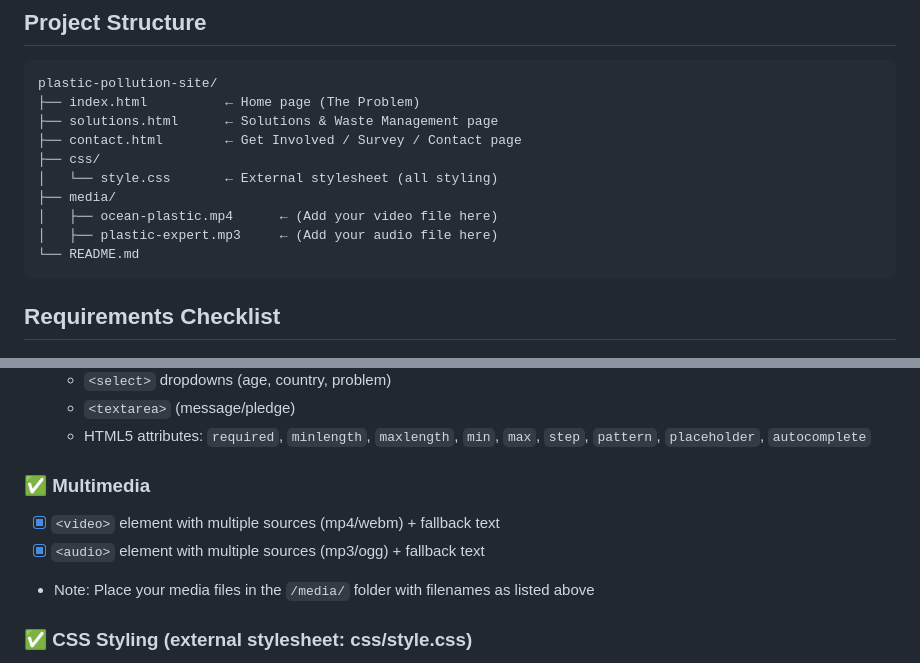
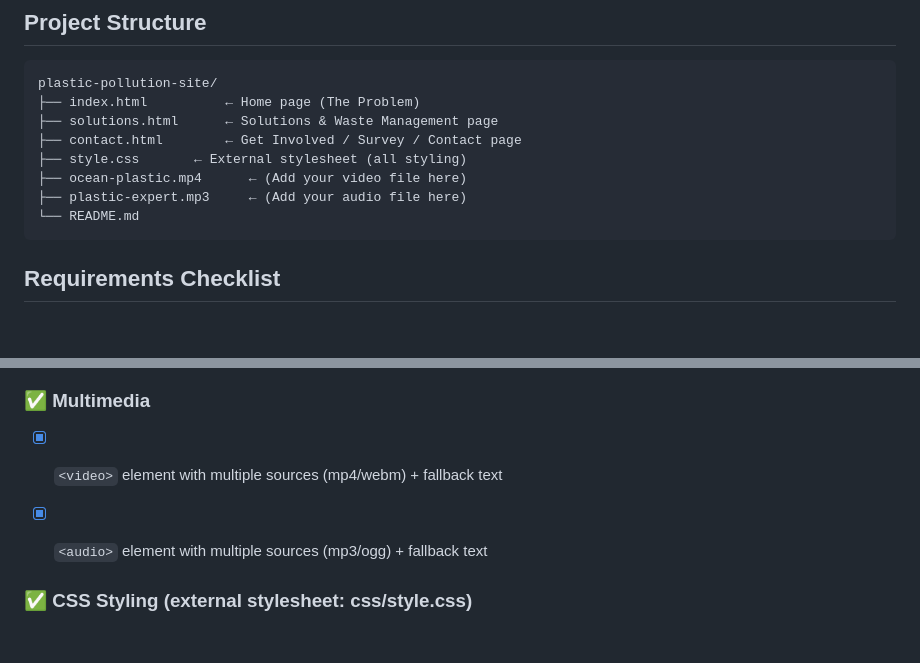
Before and after one commit to prince1425/Plastic-Pollution-Waste-Management-Website, a Markdown page: README.md, 2 parts joined by grey strips. Rendered like a GitHub page; blank space fills up the shorter version.

Commit message:
Revise README to reflect new file structure
Updated file structure in README and removed media folder reference.

````diff
--- a/README.md
+++ b/README.md
@@ -9,11 +9,9 @@ plastic-pollution-site/
 ├── index.html          ← Home page (The Problem)
 ├── solutions.html      ← Solutions & Waste Management page
 ├── contact.html        ← Get Involved / Survey / Contact page
-├── css/
-│   └── style.css       ← External stylesheet (all styling)
-├── media/
-│   ├── ocean-plastic.mp4      ← (Add your video file here)
-│   ├── plastic-expert.mp3     ← (Add your audio file here)
+├── style.css       ← External stylesheet (all styling)
+├── ocean-plastic.mp4      ← (Add your video file here)
+├── plastic-expert.mp3     ← (Add your audio file here)
 └── README.md
 ```
 
@@ -51,7 +49,7 @@ plastic-pollution-site/
 ### ✅ Multimedia
 - [x] `<video>` element with multiple sources (mp4/webm) + fallback text
 - [x] `<audio>` element with multiple sources (mp3/ogg) + fallback text
-- Note: Place your media files in the `/media/` folder with filenames as listed above
+
 
 ### ✅ CSS Styling (external stylesheet: css/style.css)
 - [x] Background styling: gradient backgrounds, image backgrounds, radial gradients
````
